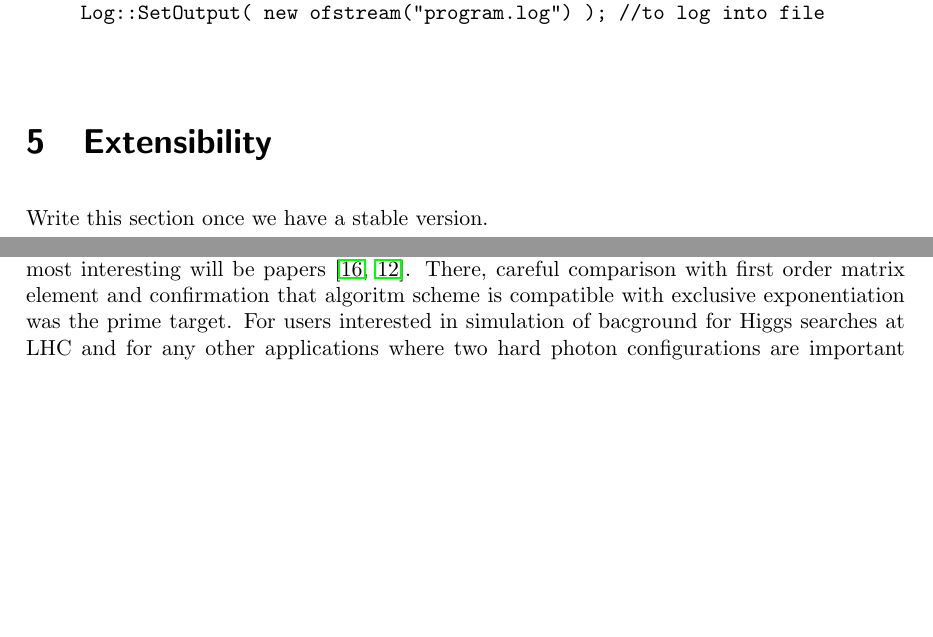
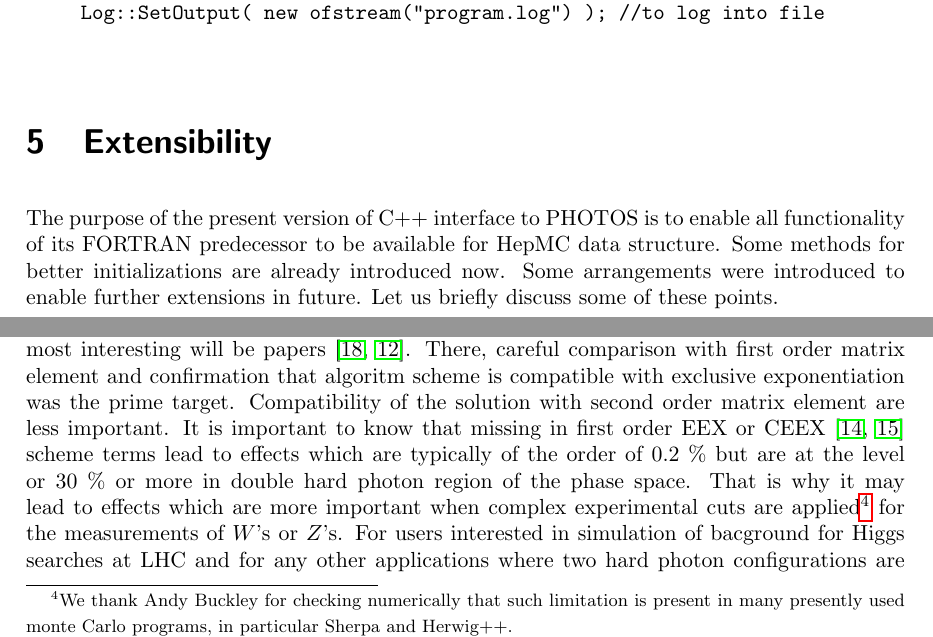
Before and after one commit to alisw/photospp, a LaTeX document (documentation/latex_documentation/Photos_interface_design.tex): two parts of pages 9 and 10 of 16, joined at a grey line, cut so that both start at the same text, the shorter picture padded with empty space. Compiled offline with pdfLaTeX.

```diff
--- a/documentation/latex_documentation/Photos_interface_design.tex
+++ b/documentation/latex_documentation/Photos_interface_design.tex
@@ -325,7 +325,12 @@
 
 
 \section{Extensibility}
-Write this section once we have a stable version.
+ The purpose of the present version of C++ interface to PHOTOS is to enable
+all functionality of its FORTRAN predecessor to be available for HepMC data
+structure. Some methods for better initializations are already introduced
+now. Some arrangements were introduced to enable further
+extensions in future. Let us briefly discuss some of these points.
+
 \subsection{PHOTOS Extensions}
 In the present paper we have presented an algorithm as of today.
 That is the version which is compatible with the one implemented in FORTRAN.
@@ -370,7 +381,18 @@
 of physics tests should be mentioned. For user interested in precision
 simulation of Z or W decay the most interesting will be papers \cite{Nanava:2009vg,Golonka:2006tw}. There, careful comparison with first order matrix element
 and confirmation that algoritm scheme  is compatible with exclusive
-exponentiation was the prime target. For users interested in simulation of
+exponentiation was the prime target. Compatibility of the solution
+with second order matrix element are less important.
+It is important to know that missing in first order EEX or CEEX \cite{koralz4:1994,kkcpc:1999}
+scheme terms
+lead to effects which are typically of the order of 0.2 \% but are at the level
+or 30 \% or more in double hard photon region of the phase space. That is
+why it may lead to effects which are more important when complex experimental
+cuts are applied\footnote{We thank Andy Buckley for checking numerically
+ that such limitation is present in many presently used monte Carlo programs,
+in particular Sherpa and Herwig++.  }
+for the measurements of $W$'s or $Z$'s.
+ For users interested in simulation of
 bacground for Higgs searches at LHC and for any other applications where
 two hard photon configurations are important studies based on comparison with
 double photon matrix element are of
```
Also changed, not shown: documentation/latex_documentation/Photos_interface_design.bib (+0 -21 lines), documentation/latex_documentation/Photos_interface_design.tex (14 more changed lines), 1 other file.
